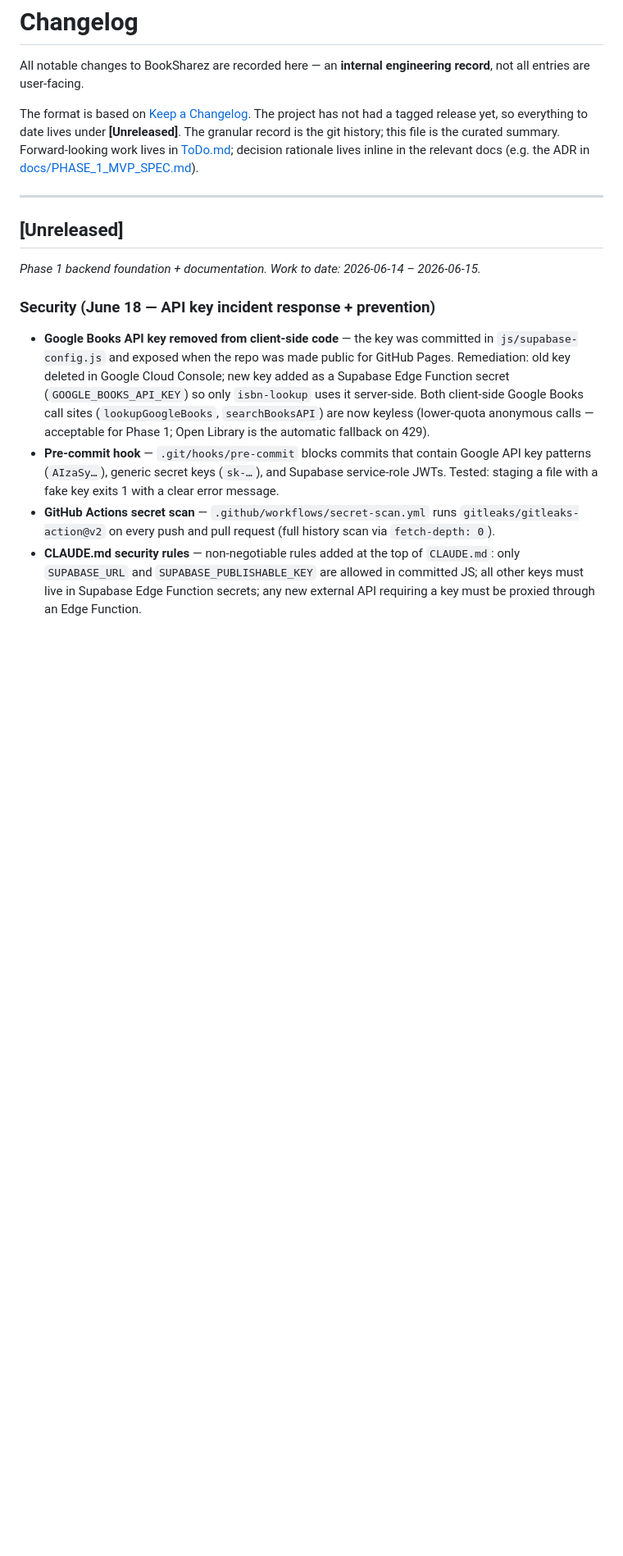
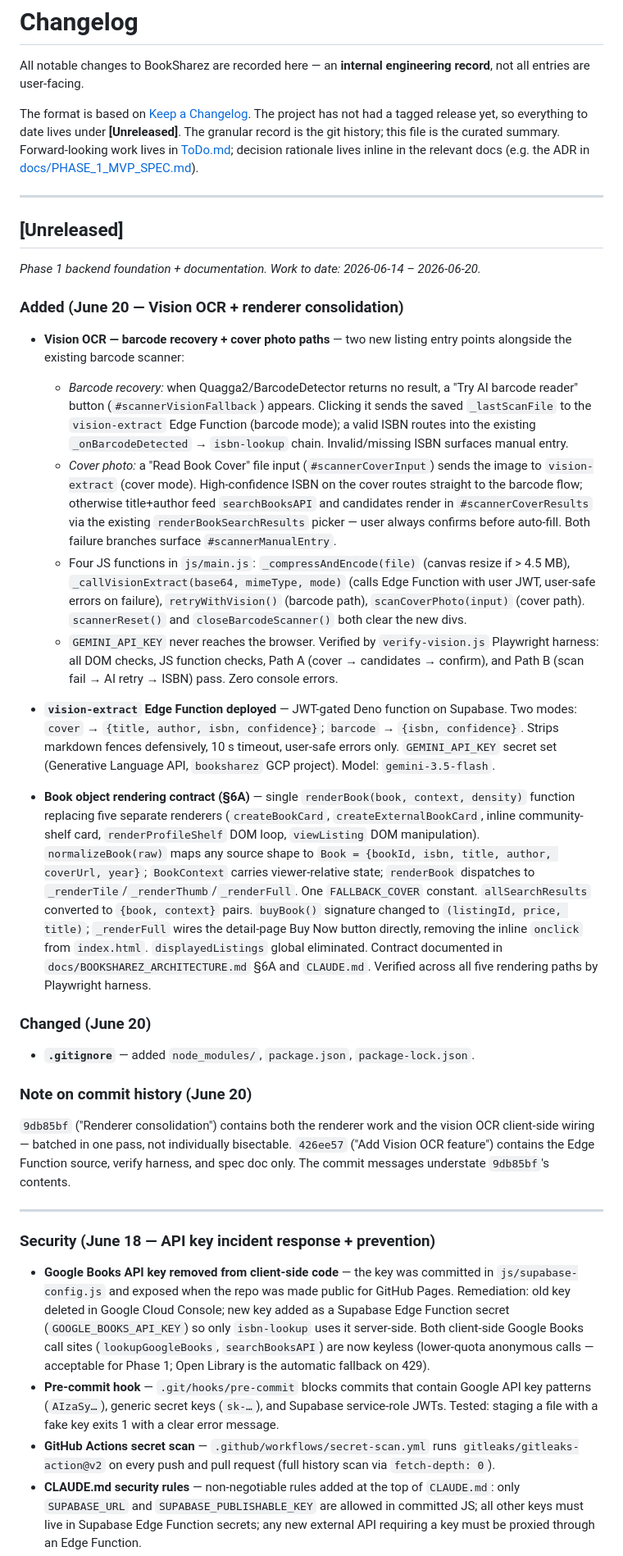
Before and after one commit to Edulus/BookSharez, a Markdown page: CHANGELOG.md, the part around the change. Shown at 82% size. Drawn GitHub-style; blank space fills up the shorter version.

Commit message:
Log June 20 session — renderer consolidation + Vision OCR
CHANGELOG: renderer §6A contract, vision-extract deploy, client-side
wiring, both verified by Playwright harnesses.
ToDo: mark renderer consolidation and Vision OCR done; update date.

Co-Authored-By: Claude Sonnet 4.6 <noreply@anthropic.com>

```diff
--- a/CHANGELOG.md
+++ b/CHANGELOG.md
@@ -14,7 +14,29 @@ rationale lives inline in the relevant docs (e.g. the ADR in
 
 ## [Unreleased]
 
-_Phase 1 backend foundation + documentation. Work to date: 2026-06-14 – 2026-06-15._
+_Phase 1 backend foundation + documentation. Work to date: 2026-06-14 – 2026-06-20._
+
+### Added (June 20 — Vision OCR + renderer consolidation)
+
+- **Vision OCR — barcode recovery + cover photo paths** — two new listing entry points alongside the existing barcode scanner:
+  - *Barcode recovery:* when Quagga2/BarcodeDetector returns no result, a "Try AI barcode reader" button (`#scannerVisionFallback`) appears. Clicking it sends the saved `_lastScanFile` to the `vision-extract` Edge Function (barcode mode); a valid ISBN routes into the existing `_onBarcodeDetected` → `isbn-lookup` chain. Invalid/missing ISBN surfaces manual entry.
+  - *Cover photo:* a "Read Book Cover" file input (`#scannerCoverInput`) sends the image to `vision-extract` (cover mode). High-confidence ISBN on the cover routes straight to the barcode flow; otherwise title+author feed `searchBooksAPI` and candidates render in `#scannerCoverResults` via the existing `renderBookSearchResults` picker — user always confirms before auto-fill. Both failure branches surface `#scannerManualEntry`.
+  - Four JS functions in `js/main.js`: `_compressAndEncode(file)` (canvas resize if > 4.5 MB), `_callVisionExtract(base64, mimeType, mode)` (calls Edge Function with user JWT, user-safe errors on failure), `retryWithVision()` (barcode path), `scanCoverPhoto(input)` (cover path). `scannerReset()` and `closeBarcodeScanner()` both clear the new divs.
+  - `GEMINI_API_KEY` never reaches the browser. Verified by `verify-vision.js` Playwright harness: all DOM checks, JS function checks, Path A (cover → candidates → confirm), and Path B (scan fail → AI retry → ISBN) pass. Zero console errors.
+
+- **`vision-extract` Edge Function deployed** — JWT-gated Deno function on Supabase. Two modes: `cover` → `{title, author, isbn, confidence}`; `barcode` → `{isbn, confidence}`. Strips markdown fences defensively, 10 s timeout, user-safe errors only. `GEMINI_API_KEY` secret set (Generative Language API, `booksharez` GCP project). Model: `gemini-3.5-flash`.
+
+- **Book object rendering contract (§6A)** — single `renderBook(book, context, density)` function replacing five separate renderers (`createBookCard`, `createExternalBookCard`, inline community-shelf card, `renderProfileShelf` DOM loop, `viewListing` DOM manipulation). `normalizeBook(raw)` maps any source shape to `Book = {bookId, isbn, title, author, coverUrl, year}`; `BookContext` carries viewer-relative state; `renderBook` dispatches to `_renderTile`/`_renderThumb`/`_renderFull`. One `FALLBACK_COVER` constant. `allSearchResults` converted to `{book, context}` pairs. `buyBook()` signature changed to `(listingId, price, title)`; `_renderFull` wires the detail-page Buy Now button directly, removing the inline `onclick` from `index.html`. `displayedListings` global eliminated. Contract documented in `docs/BOOKSHAREZ_ARCHITECTURE.md` §6A and `CLAUDE.md`. Verified across all five rendering paths by Playwright harness.
+
+### Changed (June 20)
+
+- **`.gitignore`** — added `node_modules/`, `package.json`, `package-lock.json`.
+
+### Note on commit history (June 20)
+
+`9db85bf` ("Renderer consolidation") contains both the renderer work and the vision OCR client-side wiring — batched in one pass, not individually bisectable. `426ee57` ("Add Vision OCR feature") contains the Edge Function source, verify harness, and spec doc only. The commit messages understate `9db85bf`'s contents.
+
+---
 
 ### Security (June 18 — API key incident response + prevention)
 
```
Also changed, not shown: ToDo.md (+2 -1 lines).
